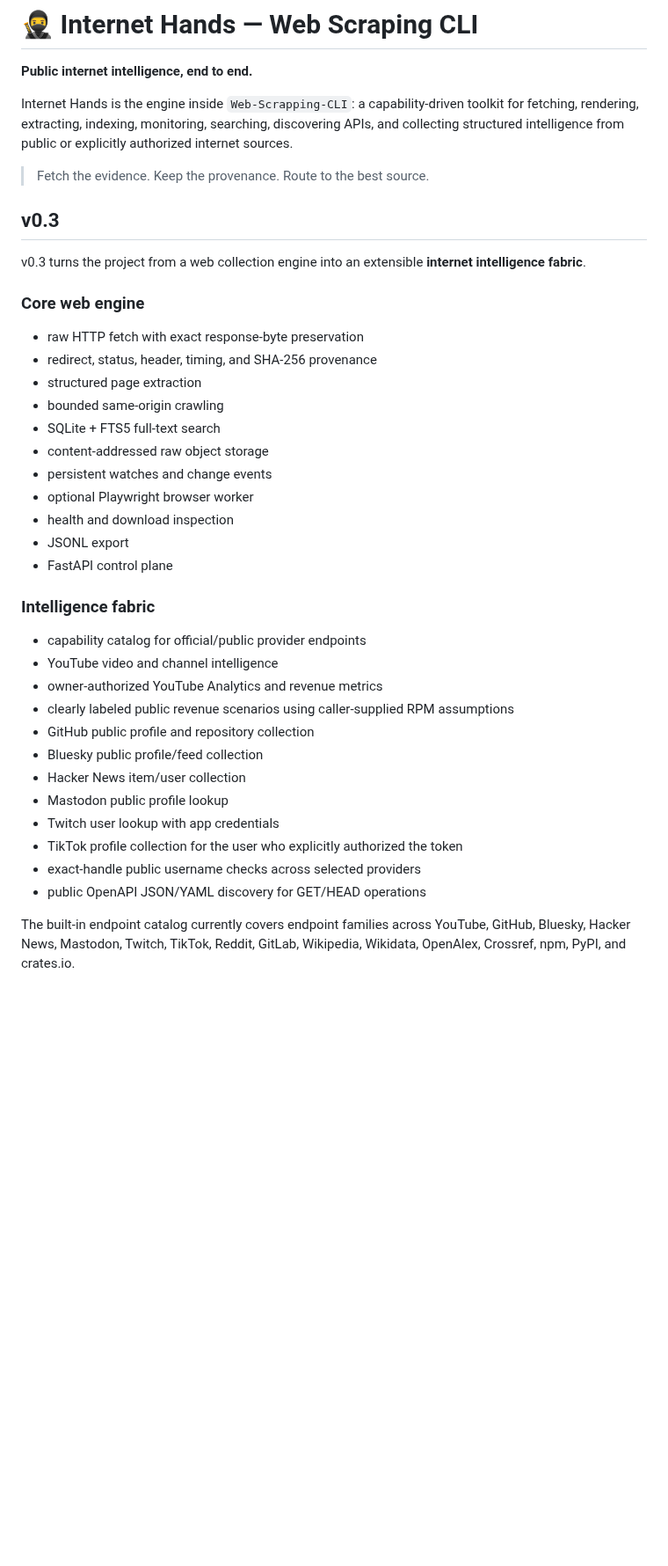
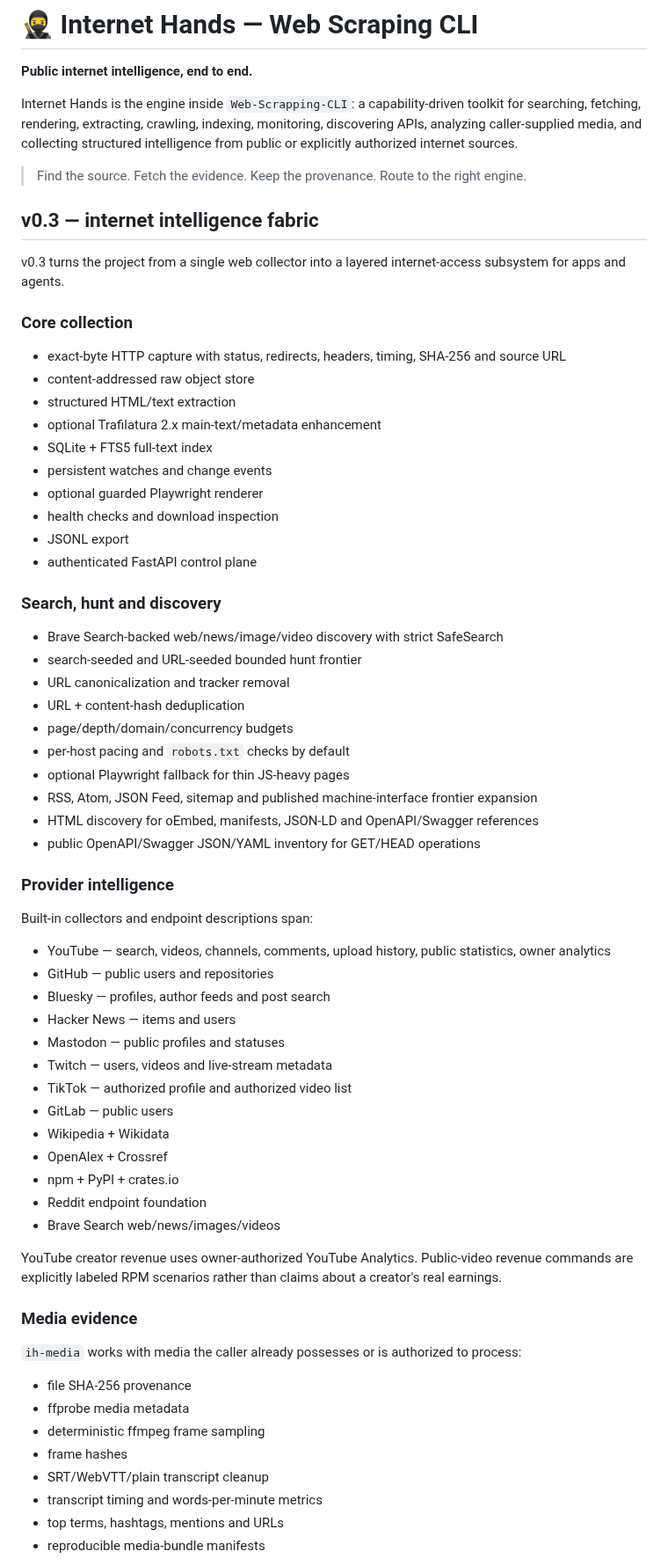
Before and after one commit to sphangcho203-afk/Web-Scrapping-CLI, a Markdown page: README.md, the part around one of its changes. Shown at 88% size. Rendered like a GitHub page; blank space fills up the shorter version.

Commit message:
docs: update README for hunt and backend fabric

```diff
--- a/README.md
+++ b/README.md
@@ -3,45 +3,74 @@
 **Public internet intelligence, end to end.**
 
 Internet Hands is the engine inside `Web-Scrapping-CLI`: a capability-driven toolkit for
-fetching, rendering, extracting, indexing, monitoring, searching, discovering APIs, and
-collecting structured intelligence from public or explicitly authorized internet sources.
+searching, fetching, rendering, extracting, crawling, indexing, monitoring, discovering APIs,
+analyzing caller-supplied media, and collecting structured intelligence from public or explicitly
+authorized internet sources.
 
-> Fetch the evidence. Keep the provenance. Route to the best source.
+> Find the source. Fetch the evidence. Keep the provenance. Route to the right engine.
 
-## v0.3
+## v0.3 — internet intelligence fabric
 
-v0.3 turns the project from a web collection engine into an extensible **internet intelligence
-fabric**.
+v0.3 turns the project from a single web collector into a layered internet-access subsystem for
+apps and agents.
 
-### Core web engine
+### Core collection
 
-- raw HTTP fetch with exact response-byte preservation
-- redirect, status, header, timing, and SHA-256 provenance
-- structured page extraction
-- bounded same-origin crawling
-- SQLite + FTS5 full-text search
-- content-addressed raw object storage
+- exact-byte HTTP capture with status, redirects, headers, timing, SHA-256 and source URL
+- content-addressed raw object store
+- structured HTML/text extraction
+- optional Trafilatura 2.x main-text/metadata enhancement
+- SQLite + FTS5 full-text index
 - persistent watches and change events
-- optional Playwright browser worker
-- health and download inspection
+- optional guarded Playwright renderer
+- health checks and download inspection
 - JSONL export
-- FastAPI control plane
+- authenticated FastAPI control plane
 
-### Intelligence fabric
+### Search, hunt and discovery
 
-- capability catalog for official/public provider endpoints
-- YouTube video and channel intelligence
-- owner-authorized YouTube Analytics and revenue metrics
-- clearly labeled public revenue scenarios using caller-supplied RPM assumptions
-- GitHub public profile and repository collection
-- Bluesky public profile/feed collection
-- Hacker News item/user collection
-- Mastodon public profile lookup
-- Twitch user lookup with app credentials
-- TikTok profile collection for the user who explicitly authorized the token
-- exact-handle public username checks across selected providers
-- public OpenAPI JSON/YAML discovery for GET/HEAD operations
+- Brave Search-backed web/news/image/video discovery with strict SafeSearch
+- search-seeded and URL-seeded bounded hunt frontier
+- URL canonicalization and tracker removal
+- URL + content-hash deduplication
+- page/depth/domain/concurrency budgets
+- per-host pacing and `robots.txt` checks by default
+- optional Playwright fallback for thin JS-heavy pages
+- RSS, Atom, JSON Feed, sitemap and published machine-interface frontier expansion
+- HTML discovery for oEmbed, manifests, JSON-LD and OpenAPI/Swagger references
+- public OpenAPI/Swagger JSON/YAML inventory for GET/HEAD operations
 
-The built-in endpoint catalog currently covers endpoint families across YouTube, GitHub,
-Bluesky, Hacker News, Mastodon, Twitch, TikTok, Reddit, GitLab, Wikipedia, Wikidata,
-OpenAlex, Crossref, npm, PyPI, and crates.io.
+### Provider intelligence
+
+Built-in collectors and endpoint descriptions span:
+
+- YouTube — search, videos, channels, comments, upload history, public statistics, owner analytics
+- GitHub — public users and repositories
+- Bluesky — profiles, author feeds and post search
+- Hacker News — items and users
+- Mastodon — public profiles and statuses
+- Twitch — users, videos and live-stream metadata
+- TikTok — authorized profile and authorized video list
+- GitLab — public users
+- Wikipedia + Wikidata
+- OpenAlex + Crossref
+- npm + PyPI + crates.io
+- Reddit endpoint foundation
+- Brave Search web/news/images/videos
+
+YouTube creator revenue uses owner-authorized YouTube Analytics. Public-video revenue commands are
+explicitly labeled RPM scenarios rather than claims about a creator's real earnings.
+
+### Media evidence
+
+`ih-media` works with media the caller already possesses or is authorized to process:
+
+- file SHA-256 provenance
+- ffprobe media metadata
+- deterministic ffmpeg frame sampling
+- frame hashes
+- SRT/WebVTT/plain transcript cleanup
+- transcript timing and words-per-minute metrics
+- top terms, hashtags, mentions and URLs
+- reproducible media-bundle manifests
+
```
Also changed, not shown: other parts of README.md (+233 -183 lines).
